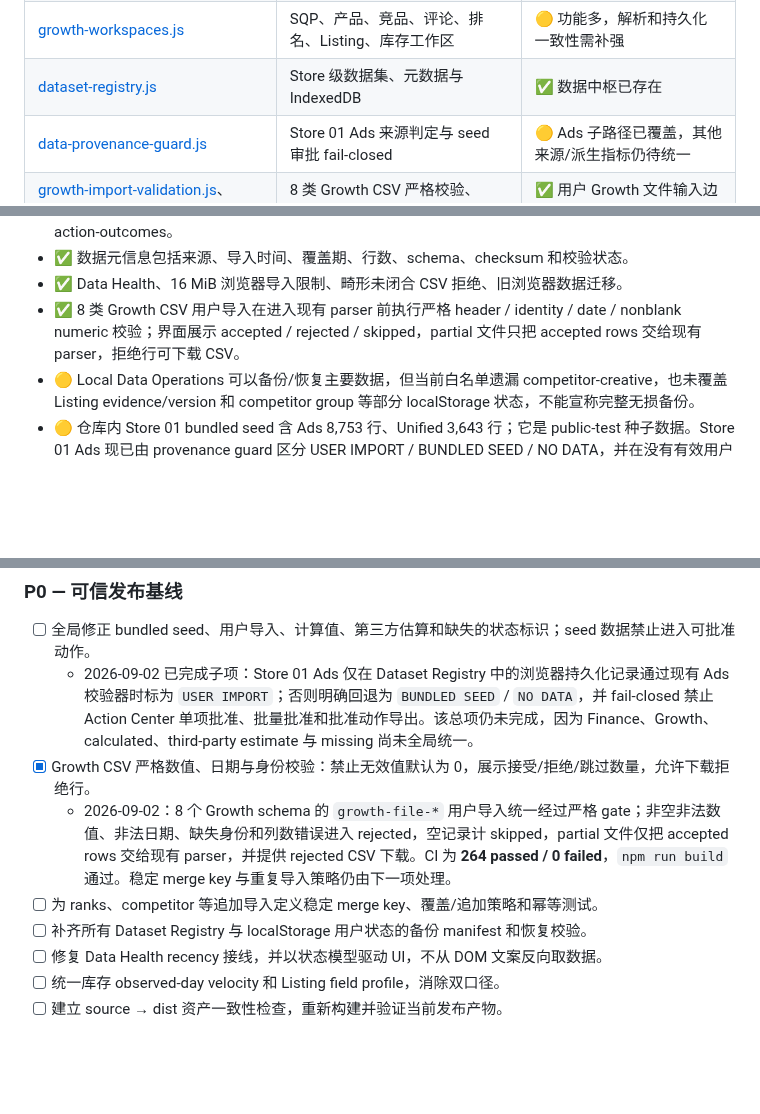
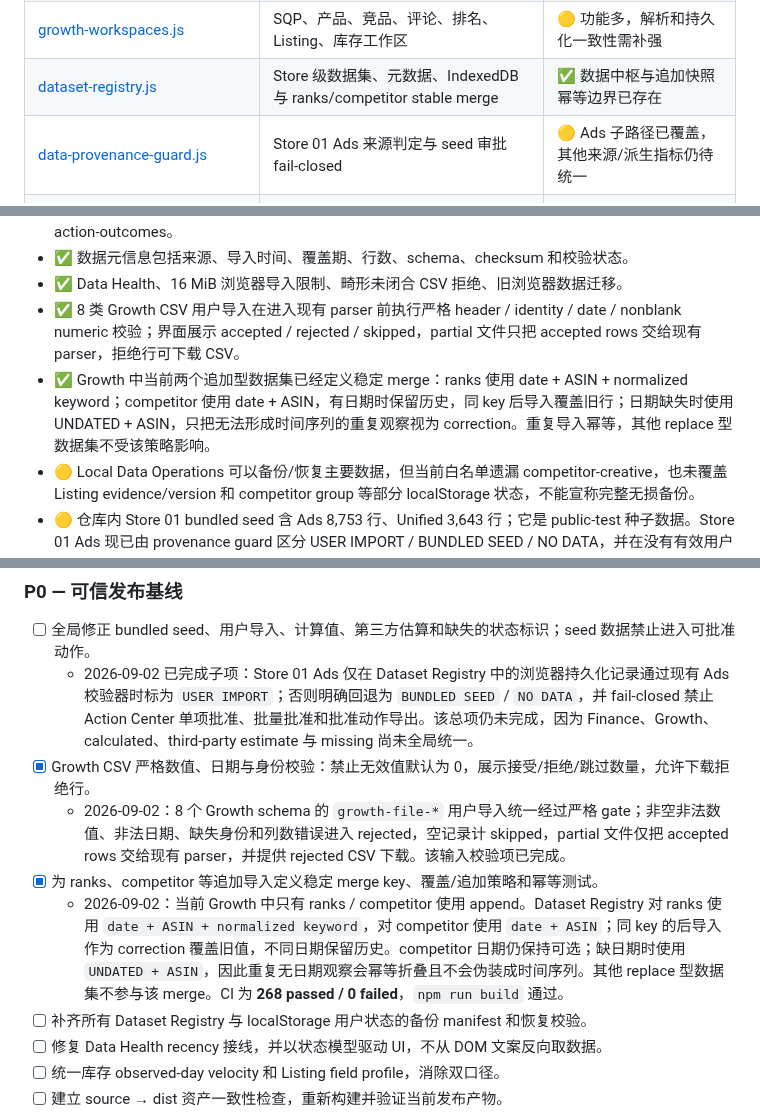
Before and after one commit to mrtanshiyue/amazon-keyword-intelligence, a Markdown page: README.md, 3 parts joined by grey strips. Rendered like a GitHub page; blank space fills up the shorter version.

Commit message:
docs: mark stable growth snapshot merge complete

```diff
--- a/README.md
+++ b/README.md
@@ -72,7 +72,7 @@ KeywordOS 的差异化不是复制 Helium 10 或卖家精灵的外部数据库
 | [index.html](./index.html) | 应用壳、脚本加载顺序 | ✅ 单页静态壳 |
 | [app.js](./app.js) | 核心状态、导航、主要页面与渲染 | 🟡 体积大，且与后置补丁共同拥有 UI |
 | [growth-workspaces.js](./growth-workspaces.js) | SQP、产品、竞品、评论、排名、Listing、库存工作区 | 🟡 功能多，解析和持久化一致性需补强 |
-| [dataset-registry.js](./dataset-registry.js) | Store 级数据集、元数据与 IndexedDB | ✅ 数据中枢已存在 |
+| [dataset-registry.js](./dataset-registry.js) | Store 级数据集、元数据、IndexedDB 与 ranks/competitor stable merge | ✅ 数据中枢与追加快照幂等边界已存在 |
 | [data-provenance-guard.js](./data-provenance-guard.js) | Store 01 Ads 来源判定与 seed 审批 fail-closed | 🟡 Ads 子路径已覆盖，其他来源/派生指标仍待统一 |
 | [growth-import-validation.js](./growth-import-validation.js)、[growth-import-gate.js](./growth-import-gate.js) | 8 类 Growth CSV 严格校验、partial handoff 与拒绝行下载 | ✅ 用户 Growth 文件输入边界 fail-closed |
 | [navigation-taxonomy.js](./navigation-taxonomy.js) | Growth 页面套件分组 | 🟡 与其他页面清单重复维护 |
@@ -95,6 +95,7 @@ KeywordOS 的差异化不是复制 Helium 10 或卖家精灵的外部数据库
 - ✅ 数据元信息包括来源、导入时间、覆盖期、行数、schema、checksum 和校验状态。
 - ✅ Data Health、16 MiB 浏览器导入限制、畸形未闭合 CSV 拒绝、旧浏览器数据迁移。
 - ✅ 8 类 Growth CSV 用户导入在进入现有 parser 前执行严格 header / identity / date / nonblank numeric 校验；界面展示 accepted / rejected / skipped，partial 文件只把 accepted rows 交给现有 parser，拒绝行可下载 CSV。
+- ✅ Growth 中当前两个追加型数据集已经定义稳定 merge：ranks 使用 date + ASIN + normalized keyword；competitor 使用 date + ASIN，有日期时保留历史，同 key 后导入覆盖旧行；日期缺失时使用 UNDATED + ASIN，只把无法形成时间序列的重复观察视为 correction。重复导入幂等，其他 replace 型数据集不受该策略影响。
 - 🟡 Local Data Operations 可以备份/恢复主要数据，但当前白名单遗漏 competitor-creative，也未覆盖 Listing evidence/version 和 competitor group 等部分 localStorage 状态，不能宣称完整无损备份。
 - 🟡 仓库内 Store 01 bundled seed 含 Ads 8,753 行、Unified 3,643 行；它是 public-test 种子数据。Store 01 Ads 现已由 provenance guard 区分 USER IMPORT / BUNDLED SEED / NO DATA，并在没有有效用户 Ads 导入时禁止 Action Center 批准、批量批准和导出批准动作；Finance、Growth 及 calculated / third-party estimate / missing 的全局状态仍未统一。
 
@@ -282,8 +282,9 @@ UI 统一规则：
 - [ ] 全局修正 bundled seed、用户导入、计算值、第三方估算和缺失的状态标识；seed 数据禁止进入可批准动作。
   - 2026-09-02 已完成子项：Store 01 Ads 仅在 Dataset Registry 中的浏览器持久化记录通过现有 Ads 校验器时标为 `USER IMPORT`；否则明确回退为 `BUNDLED SEED` / `NO DATA`，并 fail-closed 禁止 Action Center 单项批准、批量批准和批准动作导出。该总项仍未完成，因为 Finance、Growth、calculated、third-party estimate 与 missing 尚未全局统一。
 - [x] Growth CSV 严格数值、日期与身份校验：禁止无效值默认为 0，展示接受/拒绝/跳过数量，允许下载拒绝行。
-  - 2026-09-02：8 个 Growth schema 的 `growth-file-*` 用户导入统一经过严格 gate；非空非法数值、非法日期、缺失身份和列数错误进入 rejected，空记录计 skipped，partial 文件仅把 accepted rows 交给现有 parser，并提供 rejected CSV 下载。CI 为 **264 passed / 0 failed**，`npm run build` 通过。稳定 merge key 与重复导入策略仍由下一项处理。
-- [ ] 为 ranks、competitor 等追加导入定义稳定 merge key、覆盖/追加策略和幂等测试。
+  - 2026-09-02：8 个 Growth schema 的 `growth-file-*` 用户导入统一经过严格 gate；非空非法数值、非法日期、缺失身份和列数错误进入 rejected，空记录计 skipped，partial 文件仅把 accepted rows 交给现有 parser，并提供 rejected CSV 下载。该输入校验项已完成。
+- [x] 为 ranks、competitor 等追加导入定义稳定 merge key、覆盖/追加策略和幂等测试。
+  - 2026-09-02：当前 Growth 中只有 ranks / competitor 使用 append。Dataset Registry 对 ranks 使用 `date + ASIN + normalized keyword`，对 competitor 使用 `date + ASIN`；同 key 的后导入作为 correction 覆盖旧值，不同日期保留历史。competitor 日期仍保持可选；缺日期时使用 `UNDATED + ASIN`，因此重复无日期观察会幂等折叠且不会伪装成时间序列。其他 replace 型数据集不参与该 merge。CI 为 **268 passed / 0 failed**，`npm run build` 通过。
 - [ ] 补齐所有 Dataset Registry 与 localStorage 用户状态的备份 manifest 和恢复校验。
 - [ ] 修复 Data Health recency 接线，并以状态模型驱动 UI，不从 DOM 文案反向取数据。
 - [ ] 统一库存 observed-day velocity 和 Listing field profile，消除双口径。
```
Also changed, not shown: other parts of README.md (+0 -1 lines).
